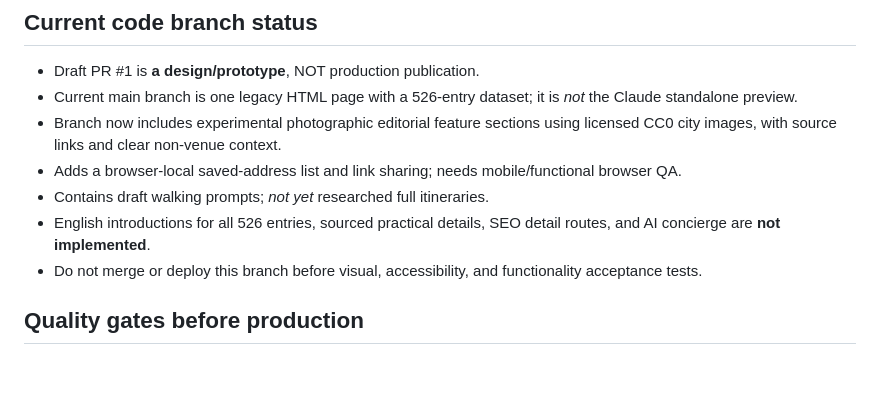
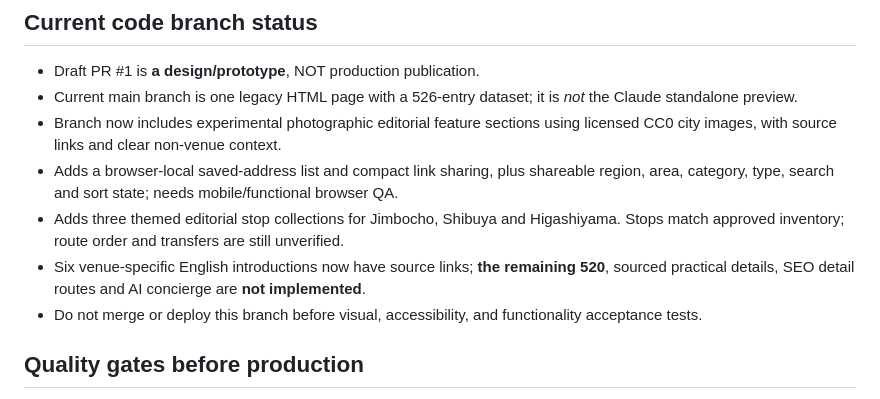
Before and after one commit to hashiramotobunko/tokyo-guide, a Markdown page: EDITORIAL_ROADMAP.md, the part around the change. Drawn GitHub-style; blank space fills up the shorter version.

Commit message:
Update roadmap with six sourced English notes and three neighborhood features

```diff
--- a/EDITORIAL_ROADMAP.md
+++ b/EDITORIAL_ROADMAP.md
@@ -16,9 +16,9 @@ Make this a distinctly authored independent Japan culture publication, not a res
 - Draft PR #1 is **a design/prototype**, NOT production publication.
 - Current main branch is one legacy HTML page with a 526-entry dataset; it is *not* the Claude standalone preview.
 - Branch now includes experimental photographic editorial feature sections using licensed CC0 city images, with source links and clear non-venue context.
-- Adds a browser-local saved-address list and link sharing; needs mobile/functional browser QA.
-- Contains draft walking prompts; *not yet* researched full itineraries.
-- English introductions for all 526 entries, sourced practical details, SEO detail routes, and AI concierge are **not implemented**.
+- Adds a browser-local saved-address list and compact link sharing, plus shareable region, area, category, type, search and sort state; needs mobile/functional browser QA.
+- Adds three themed editorial stop collections for Jimbocho, Shibuya and Higashiyama. Stops match approved inventory; route order and transfers are still unverified.
+- Six venue-specific English introductions now have source links; **the remaining 520**, sourced practical details, SEO detail routes and AI concierge are **not implemented**.
 - Do not merge or deploy this branch before visual, accessibility, and functionality acceptance tests.
 
 ## Quality gates before production
```
